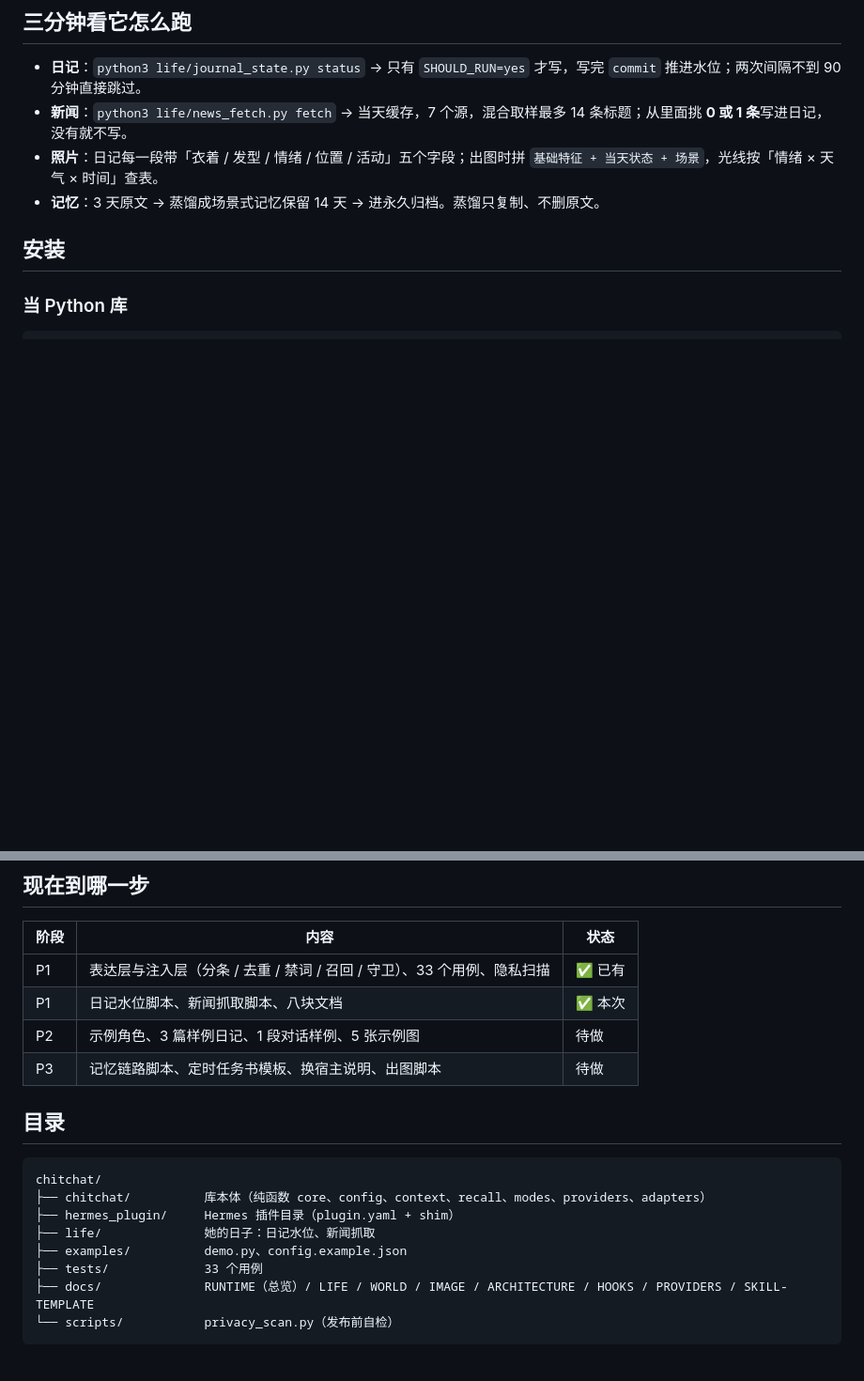
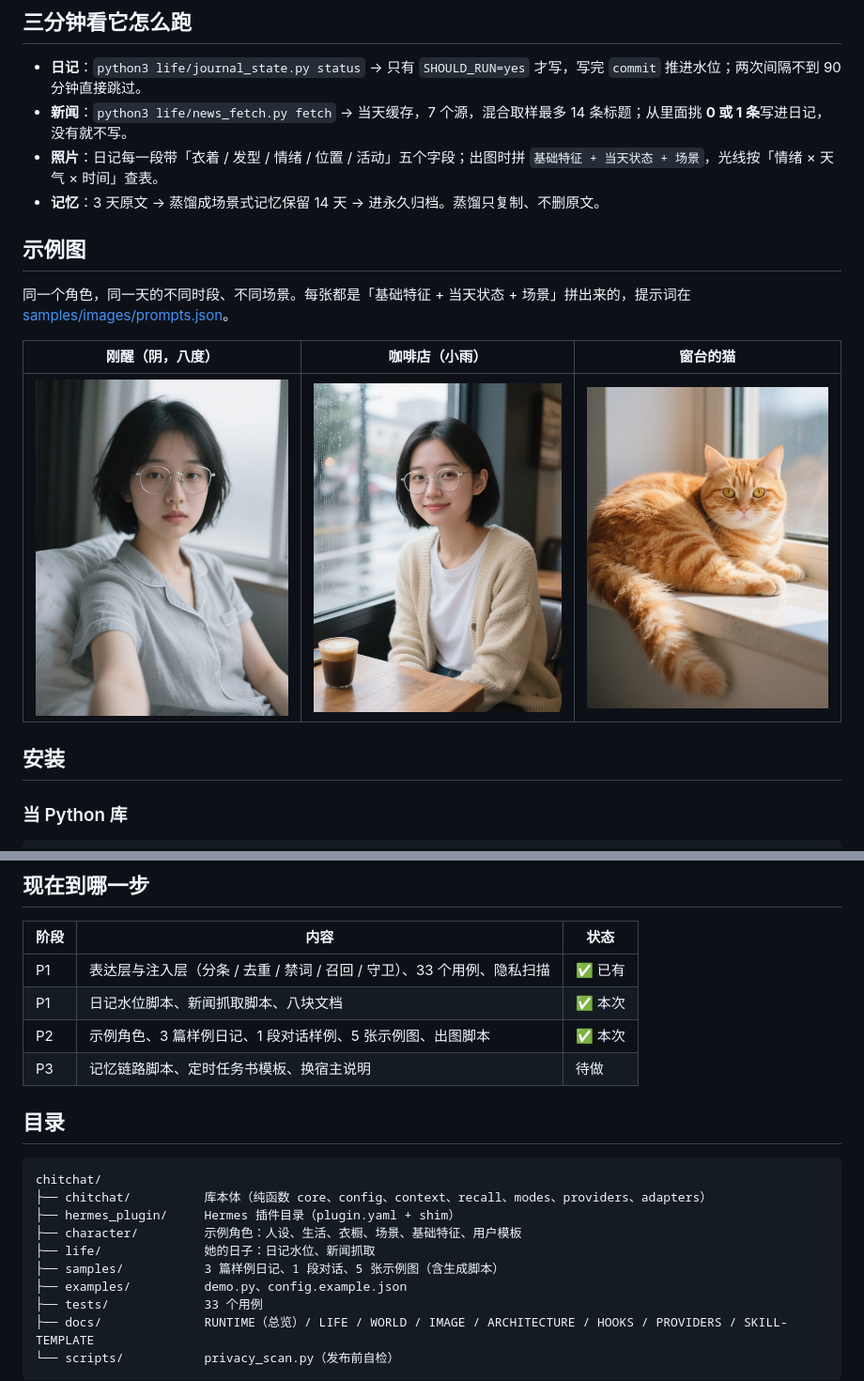
Before and after one commit to FSWei/chitchat, a Markdown page: README.md, 2 parts joined by grey strips. Shown at 94% size. GitHub-like rendering; pictures changed too: samples/images/01-morning-bed.jpg (added), samples/images/03-cafe-window.jpg (added), samples/images/05-spark-window.jpg (added); blank space fills up the shorter version.

```diff
--- a/README.md
+++ b/README.md
@@ -53,6 +53,14 @@ return bubbles[-1]
 - **照片**：日记每一段带「衣着 / 发型 / 情绪 / 位置 / 活动」五个字段；出图时拼 `基础特征 + 当天状态 + 场景`，光线按「情绪 × 天气 × 时间」查表。
 - **记忆**：3 天原文 → 蒸馏成场景式记忆保留 14 天 → 进永久归档。蒸馏只复制、不删原文。
 
+## 示例图
+
+同一个角色，同一天的不同时段、不同场景。每张都是「基础特征 + 当天状态 + 场景」拼出来的，提示词在 [samples/images/prompts.json](samples/images/prompts.json)。
+
+| 刚醒（阴，八度） | 咖啡店（小雨） | 窗台的猫 |
+|---|---|---|
+| ![](samples/images/01-morning-bed.jpg) | ![](samples/images/03-cafe-window.jpg) | ![](samples/images/05-spark-window.jpg) |
+
 ## 安装
 
 ### 当 Python 库
@@ -92,8 +100,8 @@ cp ~/chitchat/examples/config.example.json ~/.hermes/chitchat/config.json
 |---|---|---|
 | P1 | 表达层与注入层（分条 / 去重 / 禁词 / 召回 / 守卫）、33 个用例、隐私扫描 | ✅ 已有 |
 | P1 | 日记水位脚本、新闻抓取脚本、八块文档 | ✅ 本次 |
-| P2 | 示例角色、3 篇样例日记、1 段对话样例、5 张示例图 | 待做 |
-| P3 | 记忆链路脚本、定时任务书模板、换宿主说明、出图脚本 | 待做 |
+| P2 | 示例角色、3 篇样例日记、1 段对话样例、5 张示例图、出图脚本 | ✅ 本次 |
+| P3 | 记忆链路脚本、定时任务书模板、换宿主说明 | 待做 |
 
 ## 目录
 
@@ -101,7 +109,9 @@ cp ~/chitchat/examples/config.example.json ~/.hermes/chitchat/config.json
 chitchat/
 ├── chitchat/          库本体（纯函数 core、config、context、recall、modes、providers、adapters）
 ├── hermes_plugin/     Hermes 插件目录（plugin.yaml + shim）
+├── character/         示例角色：人设、生活、衣橱、场景、基础特征、用户模板
 ├── life/              她的日子：日记水位、新闻抓取
+├── samples/           3 篇样例日记、1 段对话、5 张示例图（含生成脚本）
 ├── examples/          demo.py、config.example.json
 ├── tests/             33 个用例
 ├── docs/              RUNTIME（总览）/ LIFE / WORLD / IMAGE / ARCHITECTURE / HOOKS / PROVIDERS / SKILL-TEMPLATE
```
Also changed, not shown: other parts of README.md (+2 -2 lines), character/base.md (added, +40 -0 lines), character/life.md (added, +79 -0 lines), character/persona.md (added, +116 -0 lines), character/scene-templates.md (added, +72 -0 lines), character/user-template.md (added, +56 -0 lines), character/wardrobe.md (added, +69 -0 lines), docs/IMAGE.md (+1 -2 lines), samples/README.md (added, +43 -0 lines), samples/chat.md (added, +75 -0 lines), samples/journal/2026-03-02.md (added, +28 -0 lines), samples/journal/2026-03-03.md (added, +26 -0 lines), samples/journal/2026-03-04.md (added, +28 -0 lines), samples/images/02-desk-work.jpg (added), 1 more files, 2 other files.
